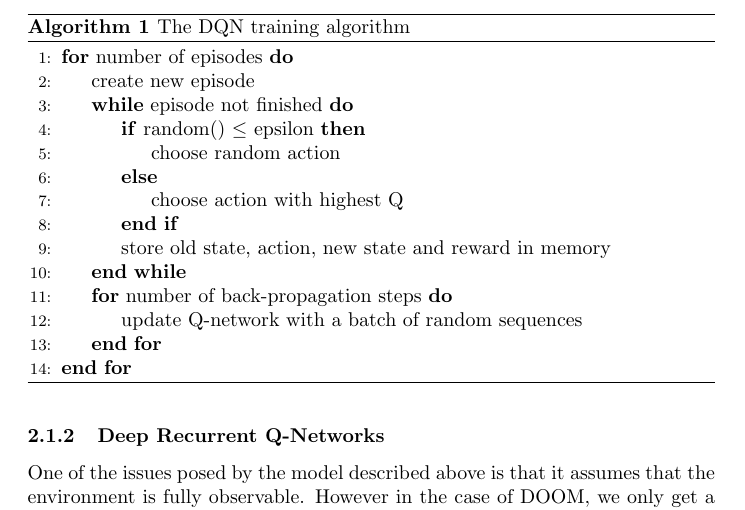
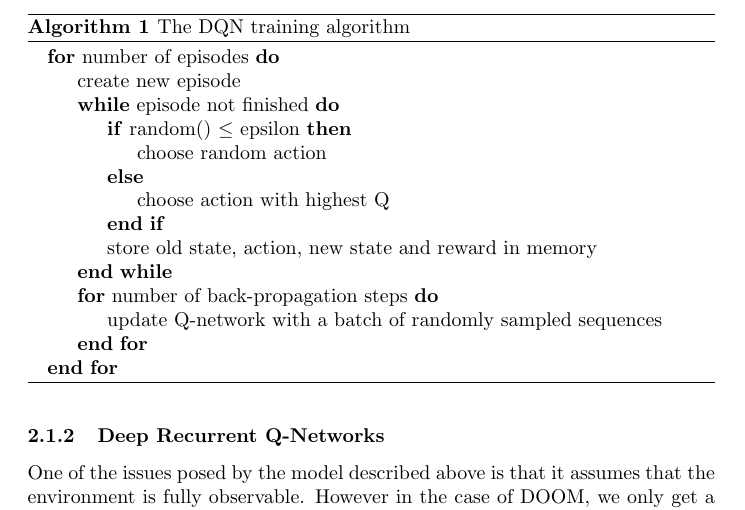
Before and after one commit to fhennecker/deepdoom, a LaTeX paper (report/report.tex): part of page 3 of 11, cut so that both start at the same text. Compiled offline with pdfLaTeX; a LaTeX package or settings file that is missing is left out.

Commit message:
[enh] algorithm

```diff
--- a/report/report.tex
+++ b/report/report.tex
@@ -90,7 +90,7 @@ replay memory instead of the previously played transition to reduce correlation
 between samples. Algorithm \ref{dqn} shows how a Deep Q-Network is trained.
 \begin{algorithm}
 \caption{The DQN training algorithm}\label{dqn}
-\begin{algorithmic}[1]
+\begin{algorithmic}
 	\For{number of episodes}
 		\State{create new episode}
 		\While{episode not finished}
@@ -102,7 +102,8 @@ between samples. Algorithm \ref{dqn} shows how a Deep Q-Network is trained.
 			\State store old state, action, new state and reward in memory
 		\EndWhile
 		\For{number of back-propagation steps}
-			\State update Q-network with a batch of random sequences
+			\State update Q-network with a batch of randomly
+			sampled sequences
 		\EndFor
 	\EndFor
 \end{algorithmic}
```
